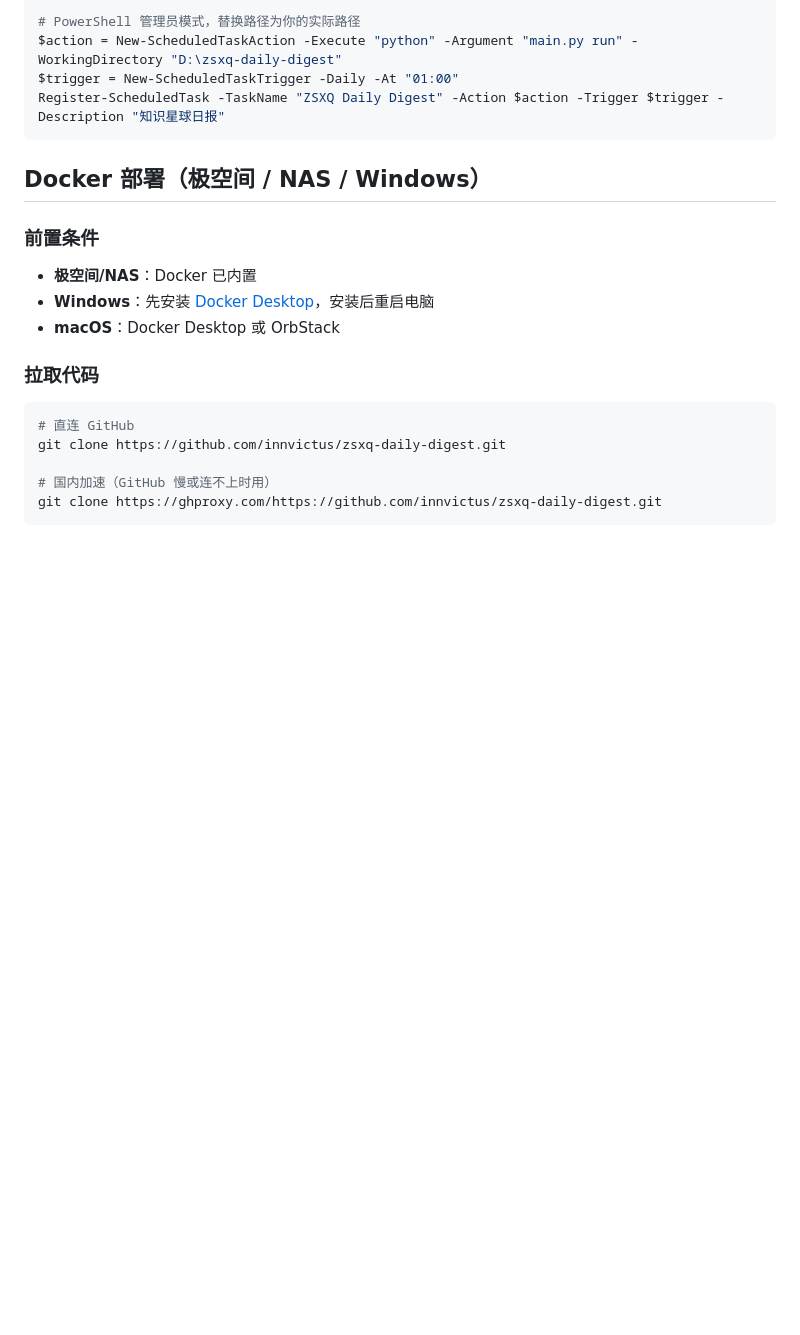
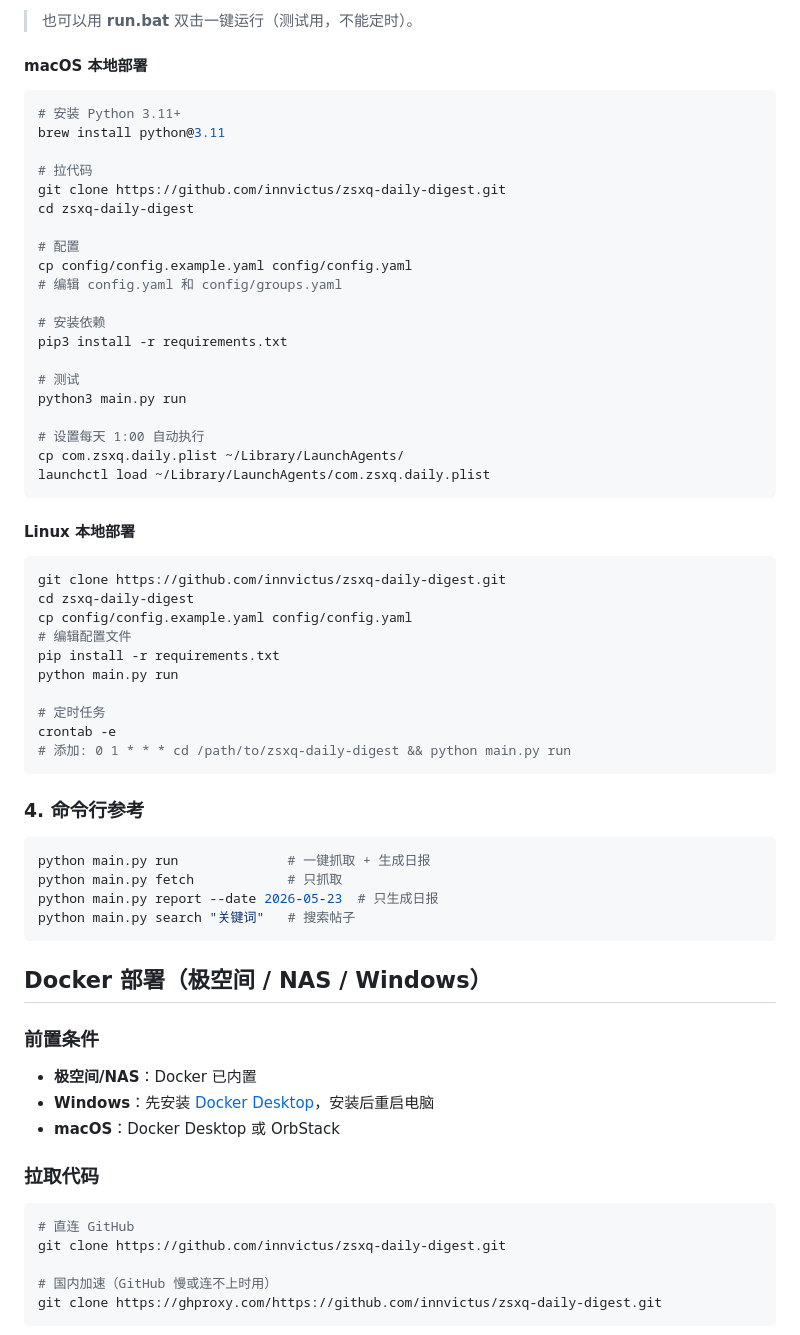
Before and after one commit to innvictus/zsxq-daily-digest, a Markdown page: README.md, the part around one of its changes. Rendered like a GitHub page; blank space fills up the shorter version.

````diff
--- a/README.md
+++ b/README.md
@@ -100,9 +134,53 @@ launchctl load ~/Library/LaunchAgents/com.zsxq.daily.plist
 
-```powershell
-# PowerShell 管理员模式，替换路径为你的实际路径
-$action = New-ScheduledTaskAction -Execute "python" -Argument "main.py run" -WorkingDirectory "D:\zsxq-daily-digest"
-$trigger = New-ScheduledTaskTrigger -Daily -At "01:00"
-Register-ScheduledTask -TaskName "ZSXQ Daily Digest" -Action $action -Trigger $trigger -Description "知识星球日报"
+> 也可以用 **run.bat** 双击一键运行（测试用，不能定时）。
+
+#### macOS 本地部署
+
+```bash
+# 安装 Python 3.11+
+brew install python@3.11
+
+# 拉代码
+git clone https://github.com/innvictus/zsxq-daily-digest.git
+cd zsxq-daily-digest
+
+# 配置
+cp config/config.example.yaml config/config.yaml
+# 编辑 config.yaml 和 config/groups.yaml
+
+# 安装依赖
+pip3 install -r requirements.txt
+
+# 测试
+python3 main.py run
+
+# 设置每天 1:00 自动执行
+cp com.zsxq.daily.plist ~/Library/LaunchAgents/
+launchctl load ~/Library/LaunchAgents/com.zsxq.daily.plist
+```
+
+#### Linux 本地部署
+
+```bash
+git clone https://github.com/innvictus/zsxq-daily-digest.git
+cd zsxq-daily-digest
+cp config/config.example.yaml config/config.yaml
+# 编辑配置文件
+pip install -r requirements.txt
+python main.py run
+
+# 定时任务
+crontab -e
+# 添加: 0 1 * * * cd /path/to/zsxq-daily-digest && python main.py run
+```
+
+### 4. 命令行参考
+
+```bash
+python main.py run              # 一键抓取 + 生成日报
+python main.py fetch            # 只抓取
+python main.py report --date 2026-05-23  # 只生成日报
+python main.py search "关键词"   # 搜索帖子
 ```
 
 ## Docker 部署（极空间 / NAS / Windows）
````
Also changed, not shown: other parts of README.md (+55 -21 lines).
